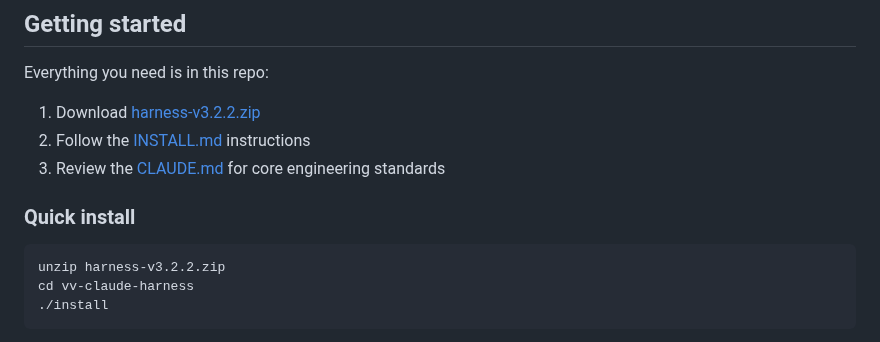
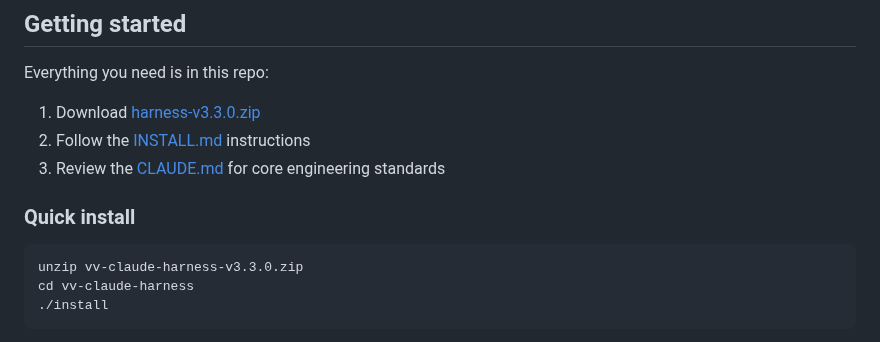
Before and after one commit to oeftimie/vv-claude-harness, a Markdown page: README.md, the part around the change. Rendered like a GitHub page.

Commit message:
docs: fix stale v3.2.2 references in README and CLAUDE.md frontmatter

````diff
--- a/README.md
+++ b/README.md
@@ -245,14 +245,14 @@ In non-harness projects, only CLAUDE.md loads (~4.2K). The agent-teams-protocol
 
 Everything you need is in this repo:
 
-1. Download [harness-v3.2.2.zip](https://github.com/oeftimie/vv-claude-harness/releases)
+1. Download [harness-v3.3.0.zip](https://github.com/oeftimie/vv-claude-harness/releases)
 2. Follow the [INSTALL.md](./INSTALL.md) instructions
 3. Review the [CLAUDE.md](./claude/CLAUDE.md) for core engineering standards
 
 ### Quick install
 
 ```bash
-unzip harness-v3.2.2.zip
+unzip vv-claude-harness-v3.3.0.zip
 cd vv-claude-harness
 ./install
 ```
````
Also changed, not shown: claude/CLAUDE.md (+1 -1 lines).
